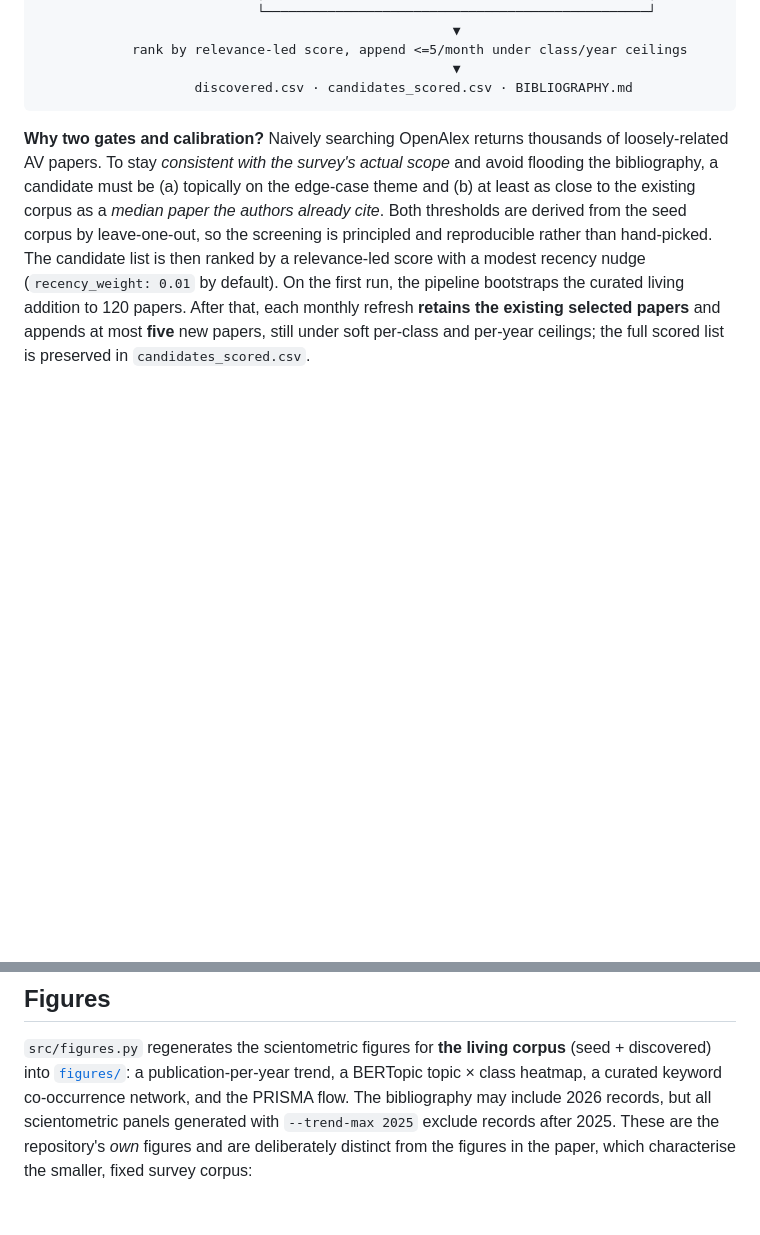
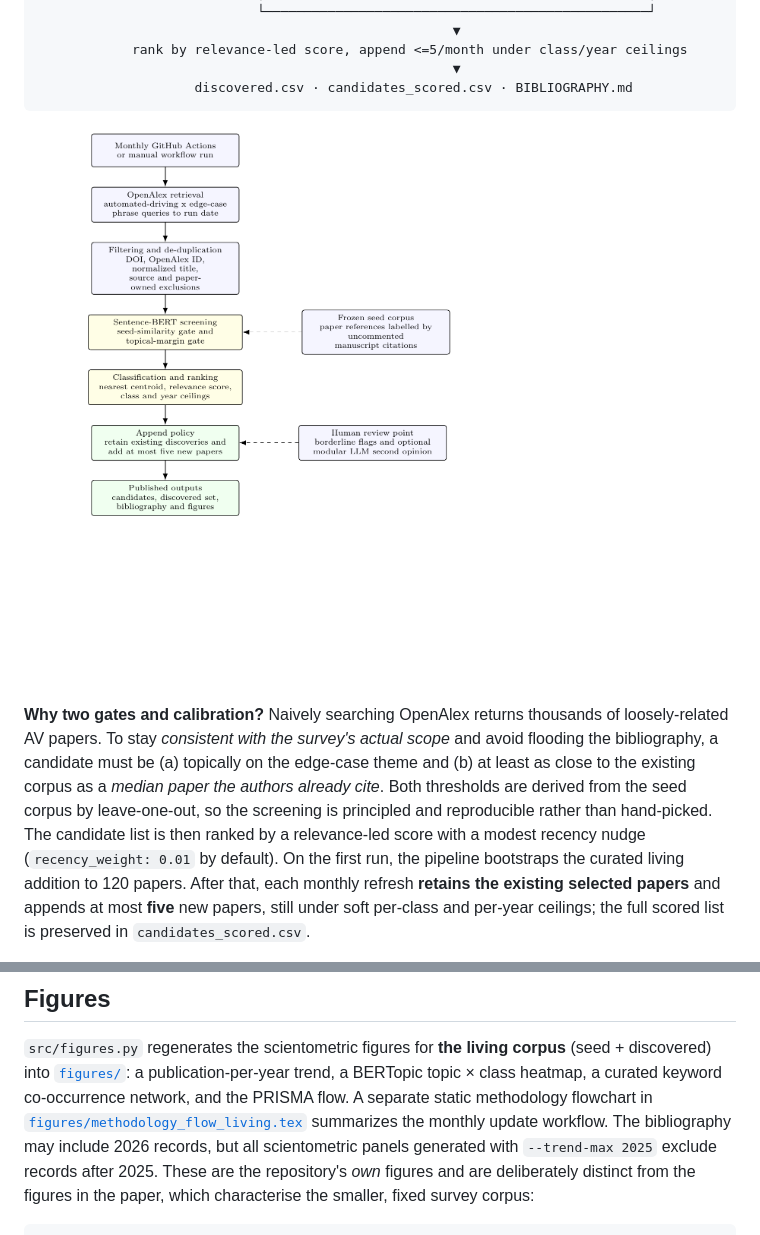
Before and after one commit to SaeedRahmani/av-edge-case-survey, a Markdown page: README.md, 2 parts joined by grey strips. GitHub-like rendering; pictures changed too: figures/methodology_flow_living.png (added); blank space fills up the shorter version.

Commit message:
separated living from local methodology

````diff
--- a/README.md
+++ b/README.md
@@ -41,6 +41,8 @@ OpenAlex API ──▶ harvest ──▶ de-duplicate ──▶ embed (Sentence-
                                                      ▼
                     discovered.csv · candidates_scored.csv · BIBLIOGRAPHY.md
 ```
+
+![Living-survey methodology flowchart](figures/methodology_flow_living.png)
 
 **Why two gates and calibration?** Naively searching OpenAlex returns thousands
 of loosely-related AV papers. To stay *consistent with the survey's actual
@@ -169,7 +171,9 @@ python src/classify_llm.py
 `src/figures.py` regenerates the scientometric figures for **the living corpus**
 (seed + discovered) into [`figures/`](figures): a publication-per-year trend, a
 BERTopic topic × class heatmap, a curated keyword co-occurrence network, and the
-PRISMA flow. The bibliography may include 2026 records, but all scientometric
+PRISMA flow. A separate static methodology flowchart in
+[`figures/methodology_flow_living.tex`](figures/methodology_flow_living.tex)
+summarizes the monthly update workflow. The bibliography may include 2026 records, but all scientometric
 panels generated with `--trend-max 2025` exclude records after 2025. These are
 the repository's *own* figures and are deliberately distinct from the figures in
 the paper, which characterise the smaller, fixed survey corpus:
````
Also changed, not shown: 2 other files.
